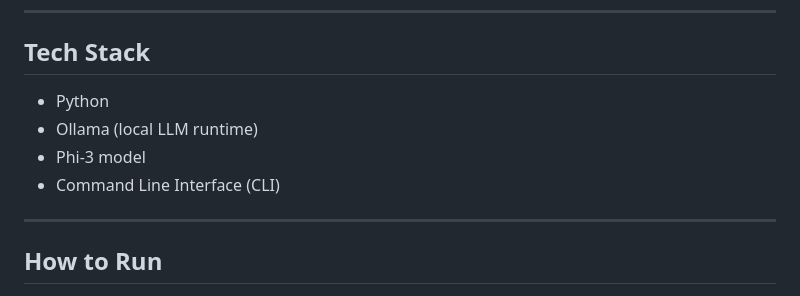
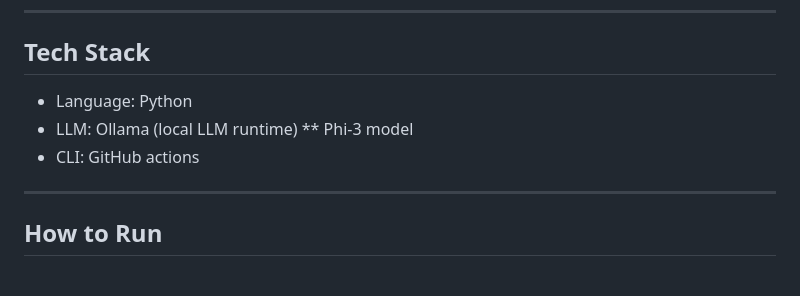
Before and after one commit to Vay55/AI_Email_Assistant, a Markdown page: README.md, the part around the change. Rendered like a GitHub page.

```diff
--- a/README.md
+++ b/README.md
@@ -52,10 +52,10 @@ I built this project to explore how large language models can be integrated into
 
 ## Tech Stack
 
-* Python
-* Ollama (local LLM runtime)
-* Phi-3 model
-* Command Line Interface (CLI)
+* Language: Python
+* LLM: Ollama (local LLM runtime)
+** Phi-3 model
+* CLI: GitHub actions
 
 ---
 
```
